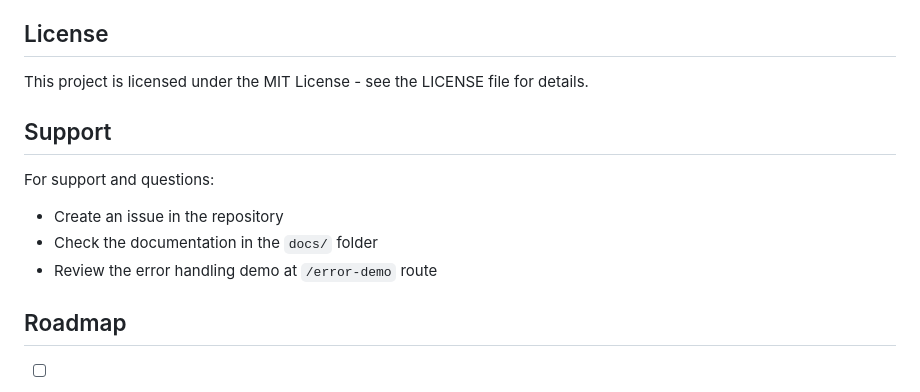
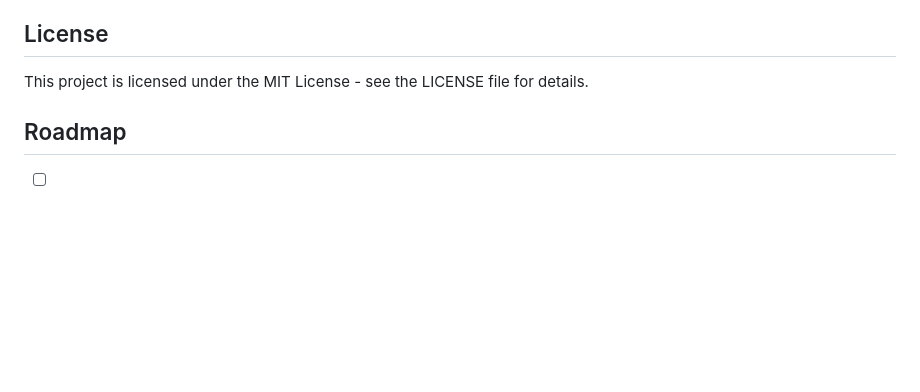
Before and after one commit to B4rtekk1/Skysync, a Markdown page: README.md, the part around one of its changes. GitHub-like rendering; blank space fills up the shorter version.

```diff
--- a/README.md
+++ b/README.md
@@ -218,14 +224,6 @@ flutter build web --release
 
 This project is licensed under the MIT License - see the LICENSE file for details.
 
-## Support
-
-For support and questions:
-
-- Create an issue in the repository
-- Check the documentation in the `docs/` folder
-- Review the error handling demo at `/error-demo` route
-
 ## Roadmap
 
 - [ ] Offline mode support
```
Also changed, not shown: other parts of README.md (+6 -0 lines), rdAssets/2.png (added), rdAssets/3.png (added), rdAssets/4.png (added), rdAssets/5.png (added), rdAssets/6.png (added), rdAssets/7.png (added), 2 other files.
